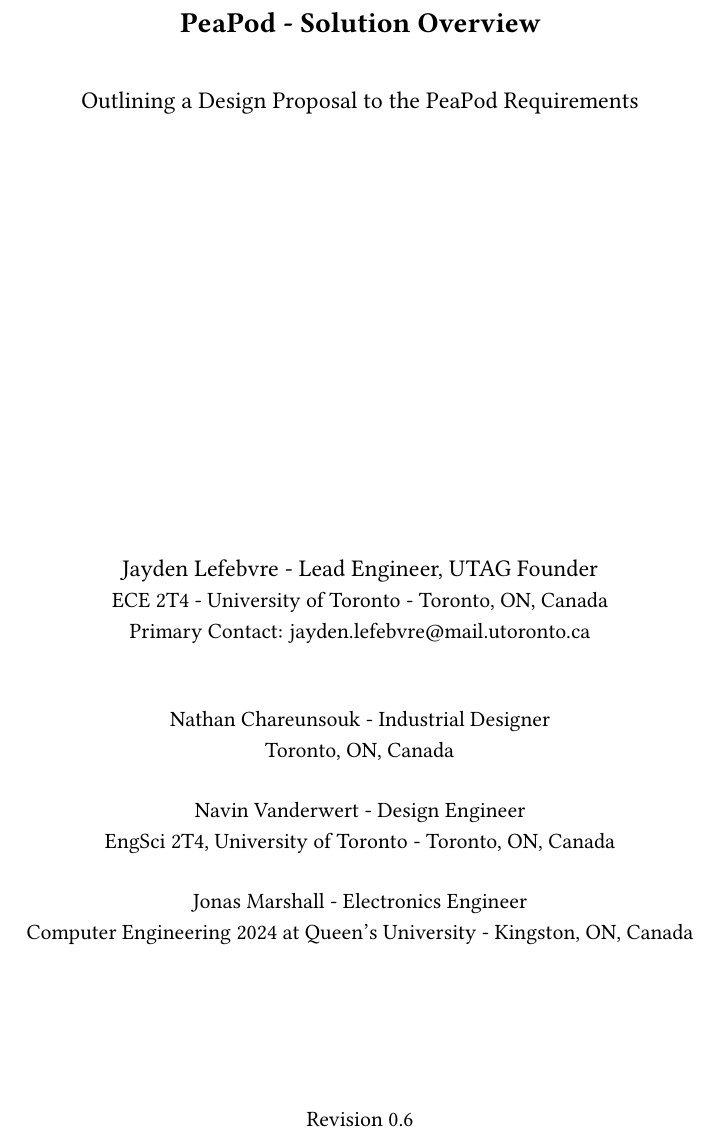
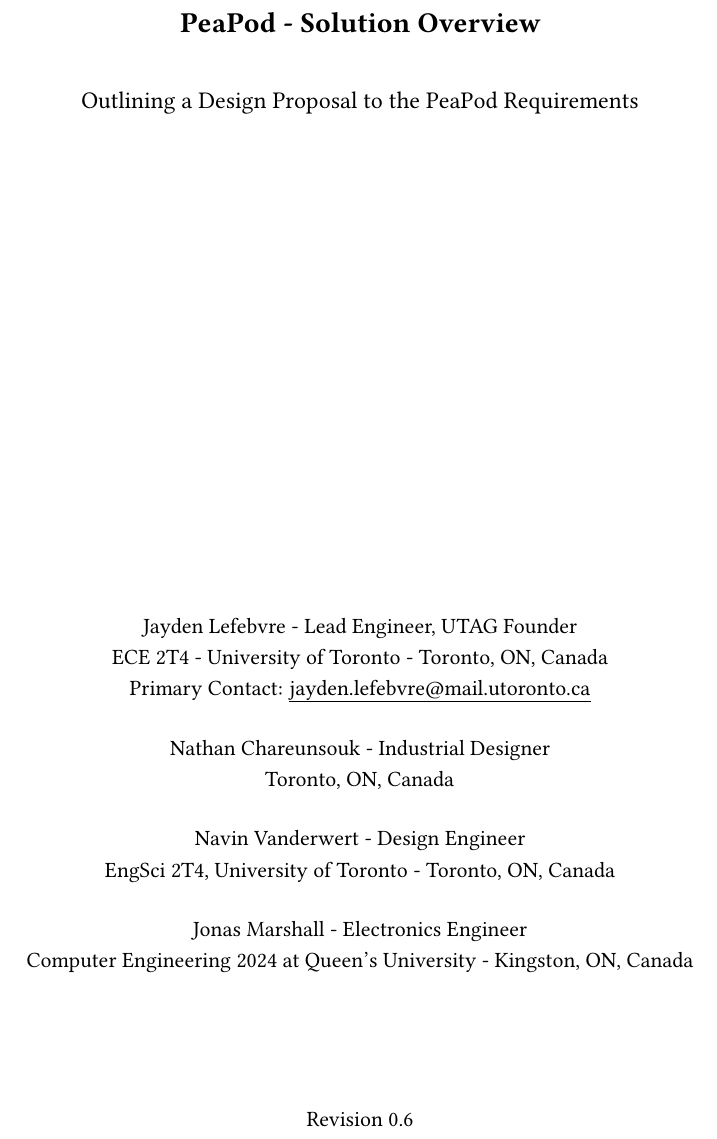
Before and after one commit to PeaPodTechnologies/PeaPod, a LaTeX document (docs/design/solutionoverview/SolutionOverview.tex): part of page 1 of 20, cut so that both start at the same text. The pictures show the PDF file docs/design/solutionoverview/SolutionOverview.pdf that the author committed with the source.

Commit message:
Contact Info Formatting

```diff
--- a/docs/design/solutionoverview/SolutionOverview.tex
+++ b/docs/design/solutionoverview/SolutionOverview.tex
@@ -39,15 +39,17 @@
 
         Outlining a Design Proposal to the PeaPod Requirements
 
-        \vfill
+        \vfill \small{
 
-        Jayden Lefebvre - Lead Engineer, UTAG Founder\\\small{ECE 2T4 - University of Toronto - Toronto, ON, Canada\\Primary Contact: jayden.lefebvre@mail.utoronto.ca}\\
-        \vspace{1cm}
-        Nathan Chareunsouk - Industrial Designer\\Toronto, ON, Canada\\\vspace{.5cm}
-        Navin Vanderwert - Design Engineer\\EngSci 2T4, University of Toronto - Toronto, ON, Canada\\\vspace{.5cm}
-        Jonas Marshall - Electronics Engineer\\Computer Engineering 2024 at Queen's University - Kingston, ON, Canada
+            Jayden Lefebvre - Lead Engineer, UTAG Founder\\ECE 2T4 - University of Toronto - Toronto, ON, Canada\\Primary Contact: \uline{jayden.lefebvre@mail.utoronto.ca}\\
+            \vspace{.5cm}
+            Nathan Chareunsouk - Industrial Designer\\Toronto, ON, Canada\\\vspace{.5cm}
+            Navin Vanderwert - Design Engineer\\EngSci 2T4, University of Toronto - Toronto, ON, Canada\\\vspace{.5cm}
+            Jonas Marshall - Electronics Engineer\\Computer Engineering 2024 at Queen's University - Kingston, ON, Canada
 
-        \vspace{2.5cm}
+        }
+
+        \vspace{2cm}
 
         Revision 0.6\\
         University of Toronto Agritech\\
```
Also changed, not shown: docs/design/solutionoverview/SolutionOverview.pdf.
